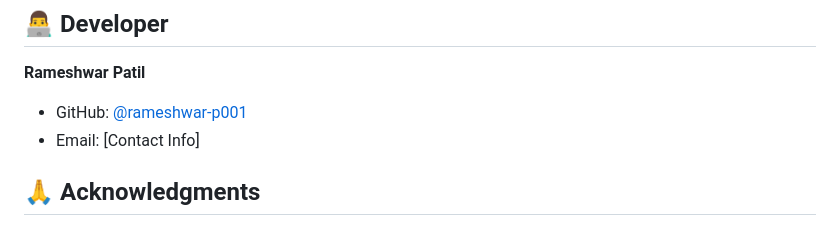
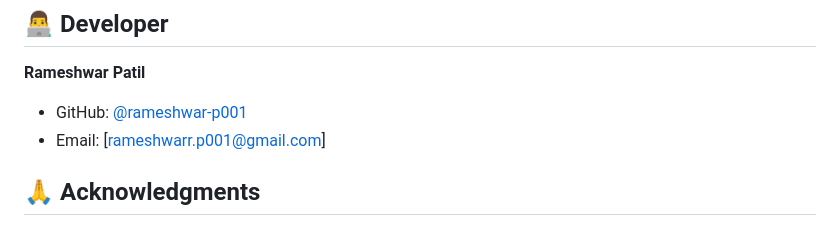
Before and after one commit to rameshwar-p001/AgriAi-App, a Markdown page: README.md, the part around the change. Rendered like a GitHub page.

```diff
--- a/README.md
+++ b/README.md
@@ -249,7 +249,7 @@ This project is licensed under the MIT License - see the [LICENSE](LICENSE) file
 
 **Rameshwar Patil**
 - GitHub: [@rameshwar-p001](https://github.com/rameshwar-p001)
-- Email: [Contact Info]
+- Email: [rameshwarr.p001@gmail.com]
 
 ## 🙏 Acknowledgments
 
```
